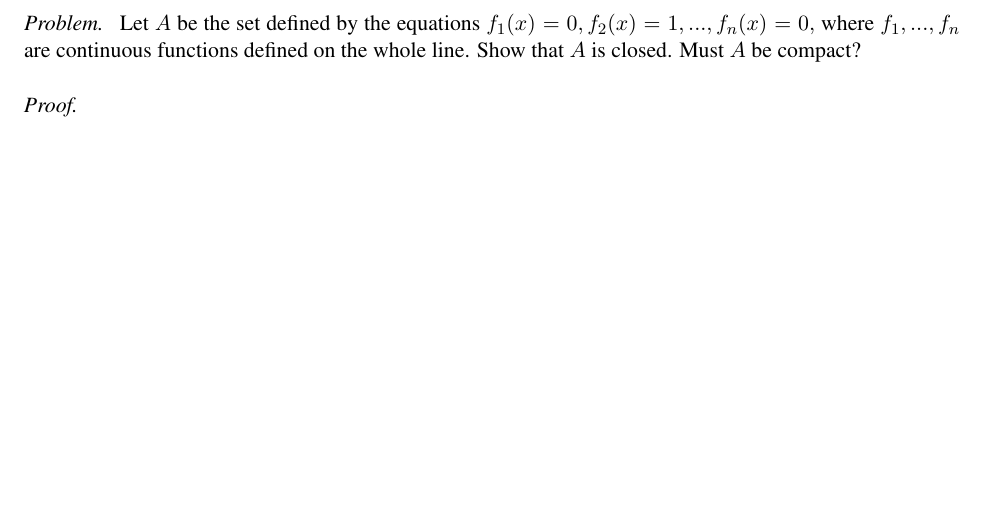
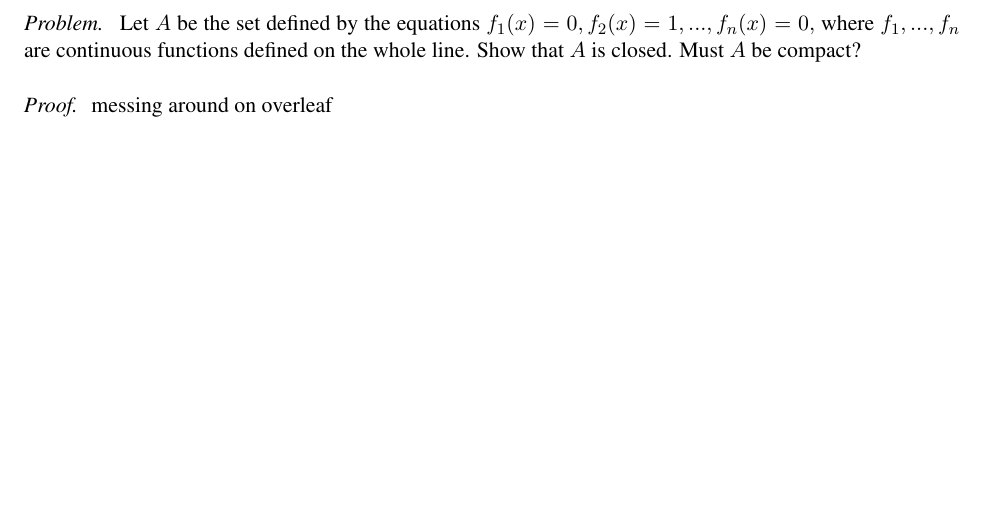
Before and after one commit to nathanstouffer/analysis-I, a LaTeX document (hw-7/hw-7.tex): part of page 2 of 5, cut so that both start at the same text. Compiled offline with LaTeX, dvips and Ghostscript.

Commit message:
figuring out github-overleaf syncing

```diff
--- a/hw-7/hw-7.tex
+++ b/hw-7/hw-7.tex
@@ -15,7 +15,7 @@
         Must $A$ be compact?
     }
     \proof{
-
+        messing around on overleaf
     }
 \end{exercise}
 
```
